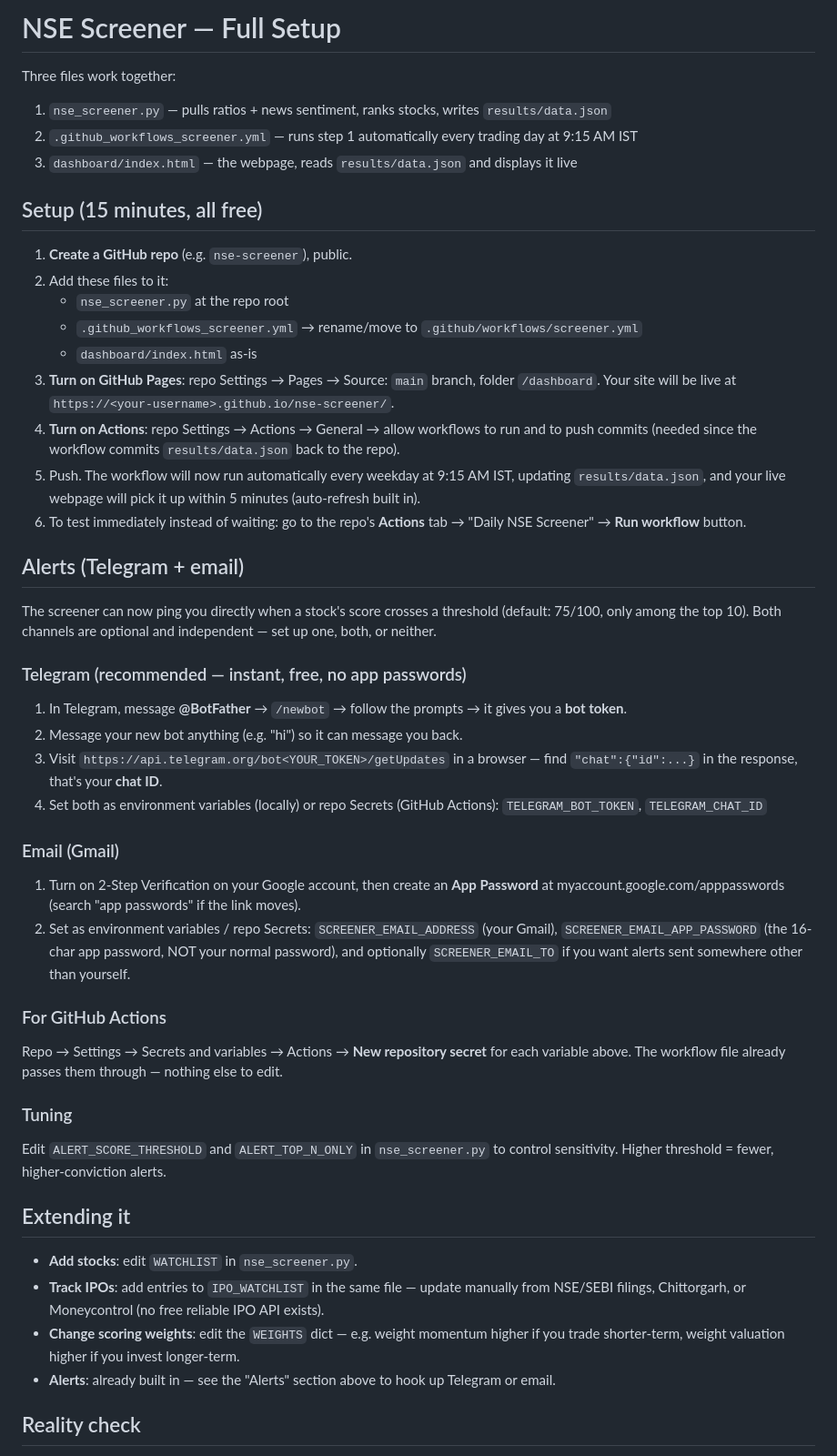
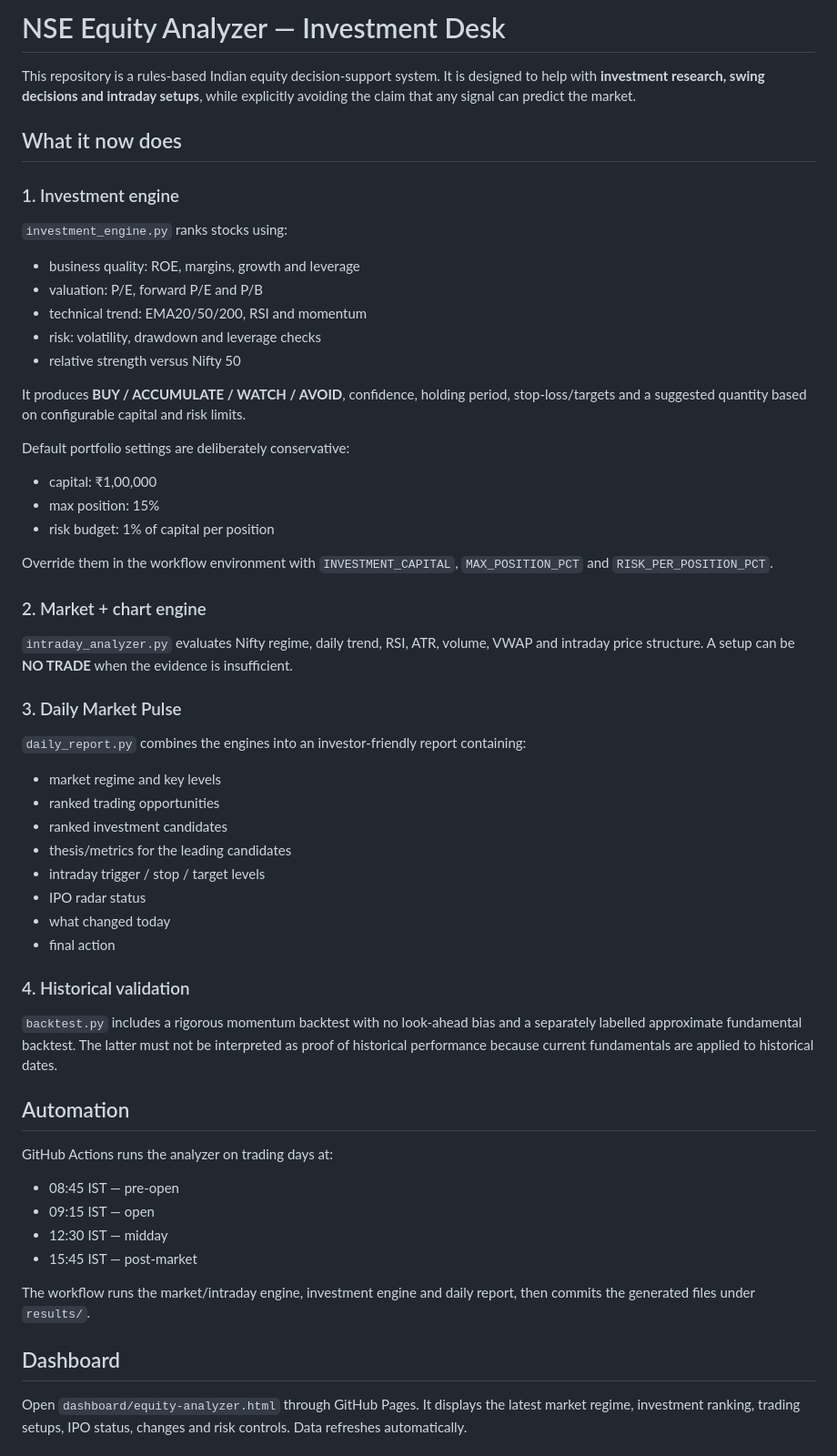
Before and after one commit to dswz1710/screener, a Markdown page: README.md, the part around one of its changes. Shown at 91% size. Drawn GitHub-style.

Commit message:
Document investment-grade analyzer workflow

```diff
--- a/README.md
+++ b/README.md
@@ -1,63 +1,52 @@
-# NSE Screener — Full Setup
+# NSE Equity Analyzer — Investment Desk
 
-Three files work together:
-1. `nse_screener.py` — pulls ratios + news sentiment, ranks stocks, writes `results/data.json`
-2. `.github_workflows_screener.yml` — runs step 1 automatically every trading day at 9:15 AM IST
-3. `dashboard/index.html` — the webpage, reads `results/data.json` and displays it live
+This repository is a rules-based Indian equity decision-support system. It is designed to help with **investment research, swing decisions and intraday setups**, while explicitly avoiding the claim that any signal can predict the market.
 
-## Setup (15 minutes, all free)
+## What it now does
 
-1. **Create a GitHub repo** (e.g. `nse-screener`), public.
-2. Add these files to it:
-   - `nse_screener.py` at the repo root
-   - `.github_workflows_screener.yml` → rename/move to `.github/workflows/screener.yml`
-   - `dashboard/index.html` as-is
-3. **Turn on GitHub Pages**: repo Settings → Pages → Source: `main` branch, folder `/dashboard`.
-   Your site will be live at `https://<your-username>.github.io/nse-screener/`.
-4. **Turn on Actions**: repo Settings → Actions → General → allow workflows to run and to push commits
-   (needed since the workflow commits `results/data.json` back to the repo).
-5. Push. The workflow will now run automatically every weekday at 9:15 AM IST, updating
-   `results/data.json`, and your live webpage will pick it up within 5 minutes (auto-refresh built in).
-6. To test immediately instead of waiting: go to the repo's **Actions** tab → "Daily NSE Screener" →
-   **Run workflow** button.
+### 1. Investment engine
+`investment_engine.py` ranks stocks using:
+- business quality: ROE, margins, growth and leverage
+- valuation: P/E, forward P/E and P/B
+- technical trend: EMA20/50/200, RSI and momentum
+- risk: volatility, drawdown and leverage checks
+- relative strength versus Nifty 50
 
-## Alerts (Telegram + email)
+It produces **BUY / ACCUMULATE / WATCH / AVOID**, confidence, holding period, stop-loss/targets and a suggested quantity based on configurable capital and risk limits.
 
-The screener can now ping you directly when a stock's score crosses a threshold
-(default: 75/100, only among the top 10). Both channels are optional and independent
-— set up one, both, or neither.
+Default portfolio settings are deliberately conservative:
+- capital: ₹1,00,000
+- max position: 15%
+- risk budget: 1% of capital per position
 
-### Telegram (recommended — instant, free, no app passwords)
-1. In Telegram, message **@BotFather** → `/newbot` → follow the prompts → it gives you a **bot token**.
-2. Message your new bot anything (e.g. "hi") so it can message you back.
-3. Visit `https://api.telegram.org/bot<YOUR_TOKEN>/getUpdates` in a browser — find `"chat":{"id":...}` in
-   the response, that's your **chat ID**.
-4. Set both as environment variables (locally) or repo Secrets (GitHub Actions):
-   `TELEGRAM_BOT_TOKEN`, `TELEGRAM_CHAT_ID`
+Override them in the workflow environment with `INVESTMENT_CAPITAL`, `MAX_POSITION_PCT` and `RISK_PER_POSITION_PCT`.
 
-### Email (Gmail)
-1. Turn on 2-Step Verification on your Google account, then create an **App Password**
-   at myaccount.google.com/apppasswords (search "app passwords" if the link moves).
-2. Set as environment variables / repo Secrets: `SCREENER_EMAIL_ADDRESS` (your Gmail),
-   `SCREENER_EMAIL_APP_PASSWORD` (the 16-char app password, NOT your normal password),
-   and optionally `SCREENER_EMAIL_TO` if you want alerts sent somewhere other than yourself.
+### 2. Market + chart engine
+`intraday_analyzer.py` evaluates Nifty regime, daily trend, RSI, ATR, volume, VWAP and intraday price structure. A setup can be **NO TRADE** when the evidence is insufficient.
 
-### For GitHub Actions
-Repo → Settings → Secrets and variables → Actions → **New repository secret** for each
-variable above. The workflow file already passes them through — nothing else to edit.
+### 3. Daily Market Pulse
+`daily_report.py` combines the engines into an investor-friendly report containing:
+- market regime and key levels
+- ranked trading opportunities
+- ranked investment candidates
+- thesis/metrics for the leading candidates
+- intraday trigger / stop / target levels
+- IPO radar status
+- what changed today
+- final action
 
-### Tuning
-Edit `ALERT_SCORE_THRESHOLD` and `ALERT_TOP_N_ONLY` in `nse_screener.py` to control
-sensitivity. Higher threshold = fewer, higher-conviction alerts.
+### 4. Historical validation
+`backtest.py` includes a rigorous momentum backtest with no look-ahead bias and a separately labelled approximate fundamental backtest. The latter must not be interpreted as proof of historical performance because current fundamentals are applied to historical dates.
 
-## Extending it
+## Automation
+GitHub Actions runs the analyzer on trading days at:
+- 08:45 IST — pre-open
+- 09:15 IST — open
+- 12:30 IST — midday
+- 15:45 IST — post-market
 
-- **Add stocks**: edit `WATCHLIST` in `nse_screener.py`.
-- **Track IPOs**: add entries to `IPO_WATCHLIST` in the same file — update manually from NSE/SEBI
-  filings, Chittorgarh, or Moneycontrol (no free reliable IPO API exists).
-- **Change scoring weights**: edit the `WEIGHTS` dict — e.g. weight momentum higher if you trade
-  shorter-term, weight valuation higher if you invest longer-term.
-- **Alerts**: already built in — see the "Alerts" section above to hook up Telegram or email.
+The workflow runs the market/intraday engine, investment engine and daily report, then commits the generated files under `results/`.
 
-## Reality check
+## Dashboard
+Open `dashboard/equity-analyzer.html` through GitHub Pages. It displays the latest market regime, investment ranking, trading setups, IPO status, changes and risk controls. Data refreshes automatically.
 
```
Also changed, not shown: other parts of README.md (+21 -6 lines).
